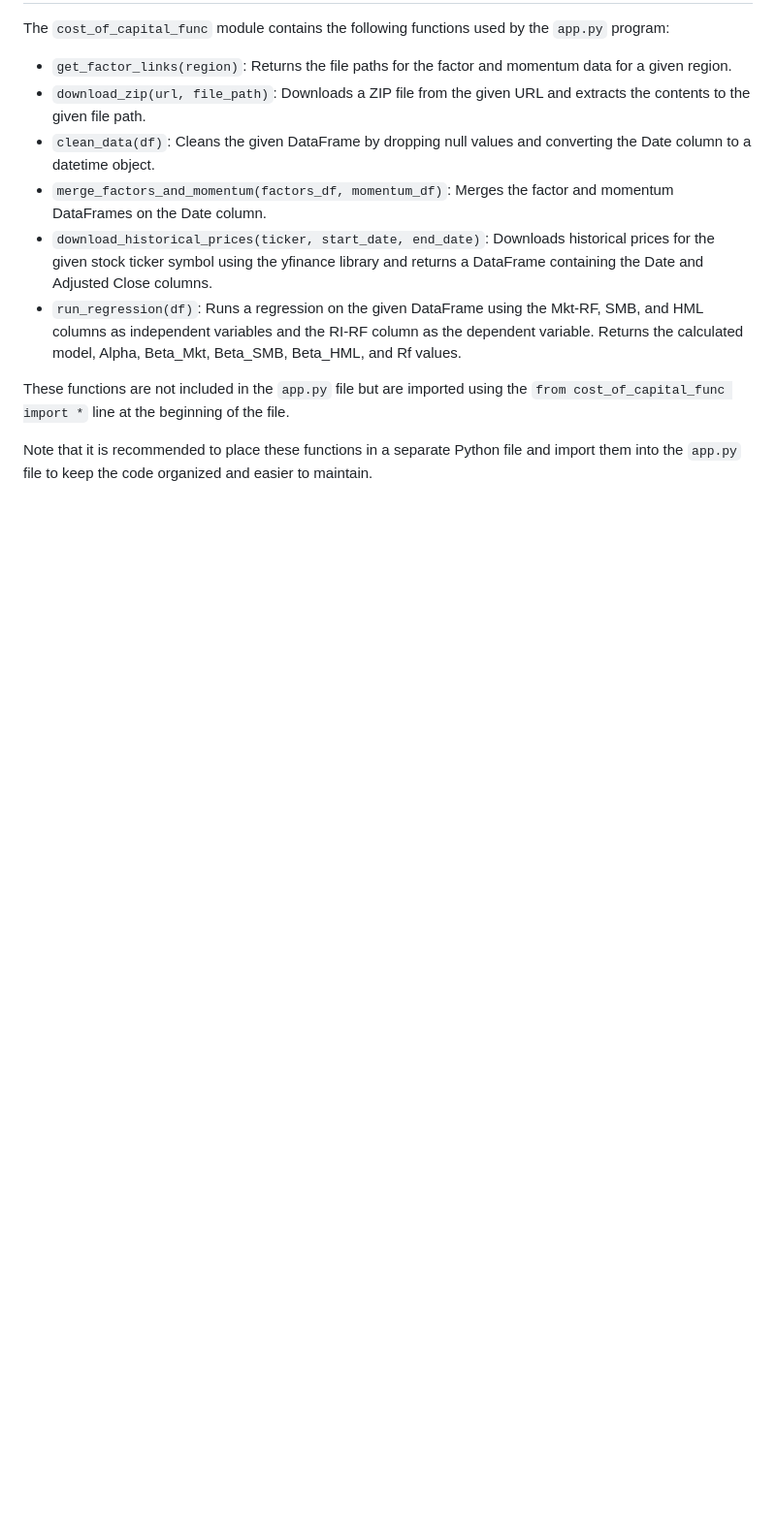
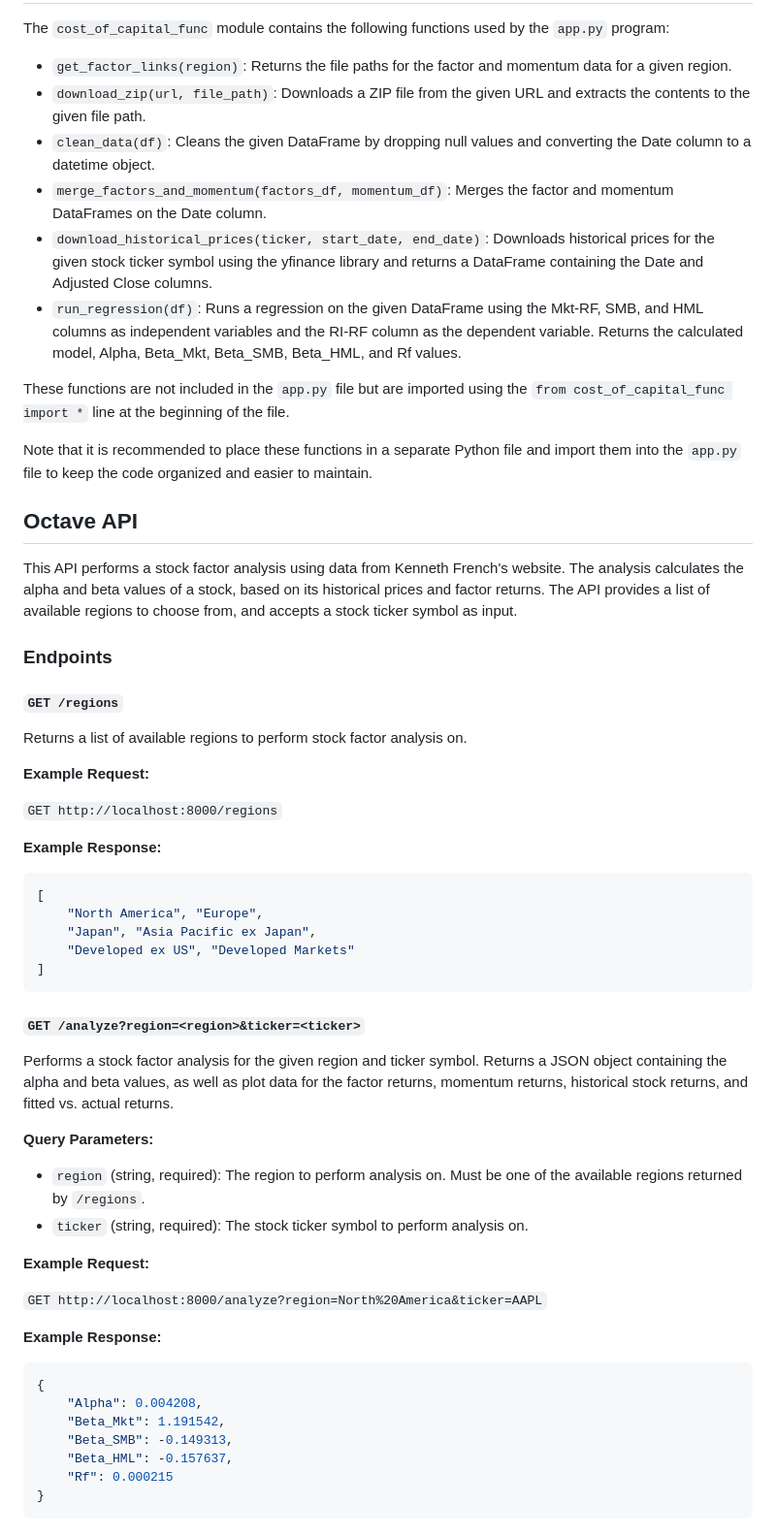
Before and after one commit to saiputravu/Octave-Platform, a Markdown page: README.md, the part around the change. Shown: that part at 97% size. GitHub-like rendering; blank space fills up the shorter version.

Commit message:
Update Readme to include API endpoints

````diff
--- a/README.md
+++ b/README.md
@@ -43,3 +43,53 @@ The `cost_of_capital_func` module contains the following functions used by the `
 These functions are not included in the `app.py` file but are imported using the `from cost_of_capital_func import *` line at the beginning of the file.
 
 Note that it is recommended to place these functions in a separate Python file and import them into the `app.py` file to keep the code organized and easier to maintain.
+
+## Octave API
+
+This API performs a stock factor analysis using data from Kenneth French's website. The analysis calculates the alpha and beta values of a stock, based on its historical prices and factor returns. The API provides a list of available regions to choose from, and accepts a stock ticker symbol as input.
+
+### Endpoints
+
+#### `GET /regions`
+
+Returns a list of available regions to perform stock factor analysis on.
+
+**Example Request:**
+
+`GET http://localhost:8000/regions`
+
+**Example Response:**
+
+```json
+[
+    "North America", "Europe",
+    "Japan", "Asia Pacific ex Japan",
+    "Developed ex US", "Developed Markets"
+]
+```
+#### `GET /analyze?region=<region>&ticker=<ticker>`
+
+Performs a stock factor analysis for the given region and ticker symbol. Returns a JSON object containing the alpha and beta values, as well as plot data for the factor returns, momentum returns, historical stock returns, and fitted vs. actual returns.
+
+**Query Parameters:**
+
+-   `region` (string, required): The region to perform analysis on. Must be one of the available regions returned by `/regions`.
+-   `ticker` (string, required): The stock ticker symbol to perform analysis on.
+
+**Example Request:**
+
+`
+GET http://localhost:8000/analyze?region=North%20America&ticker=AAPL
+`
+
+**Example Response:**
+
+```json
+{
+    "Alpha": 0.004208,
+    "Beta_Mkt": 1.191542,
+    "Beta_SMB": -0.149313,
+    "Beta_HML": -0.157637,
+    "Rf": 0.000215
+}
+```
````
